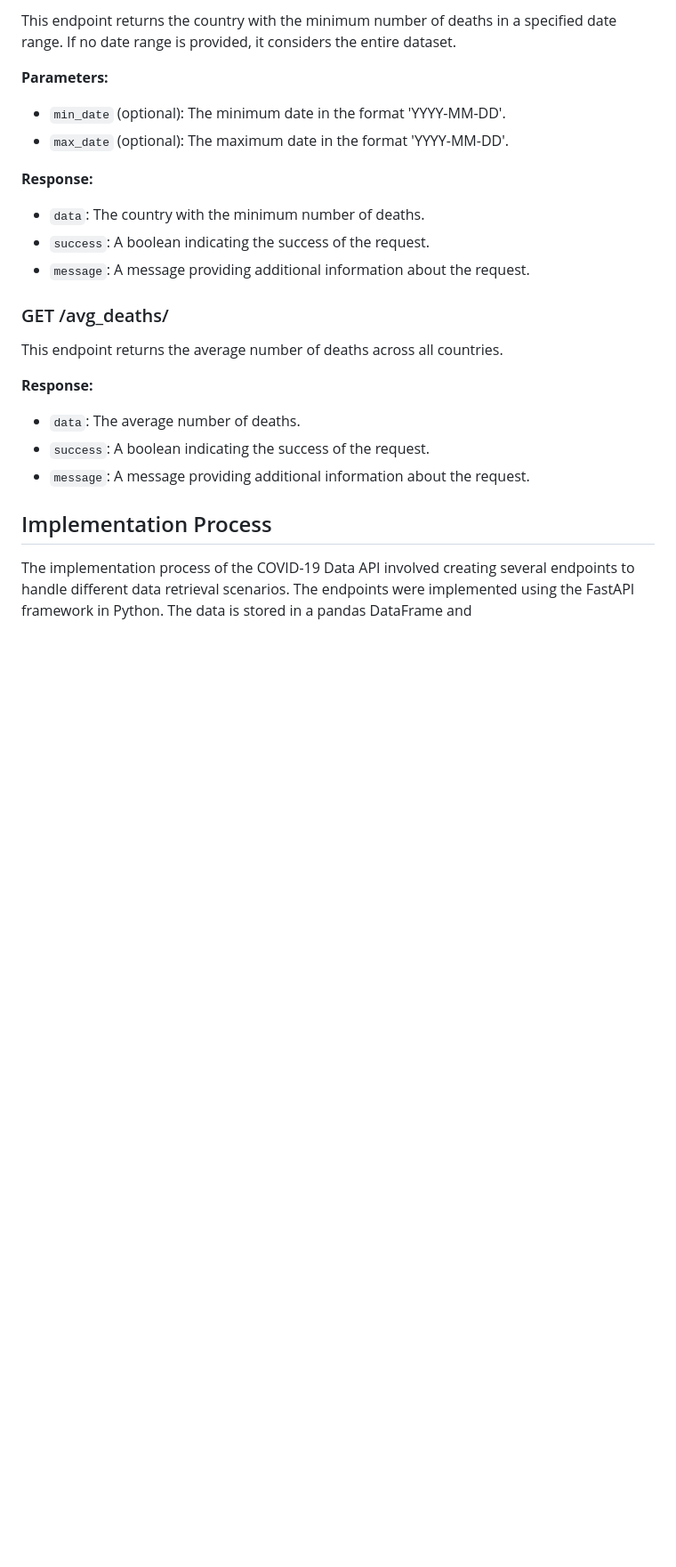
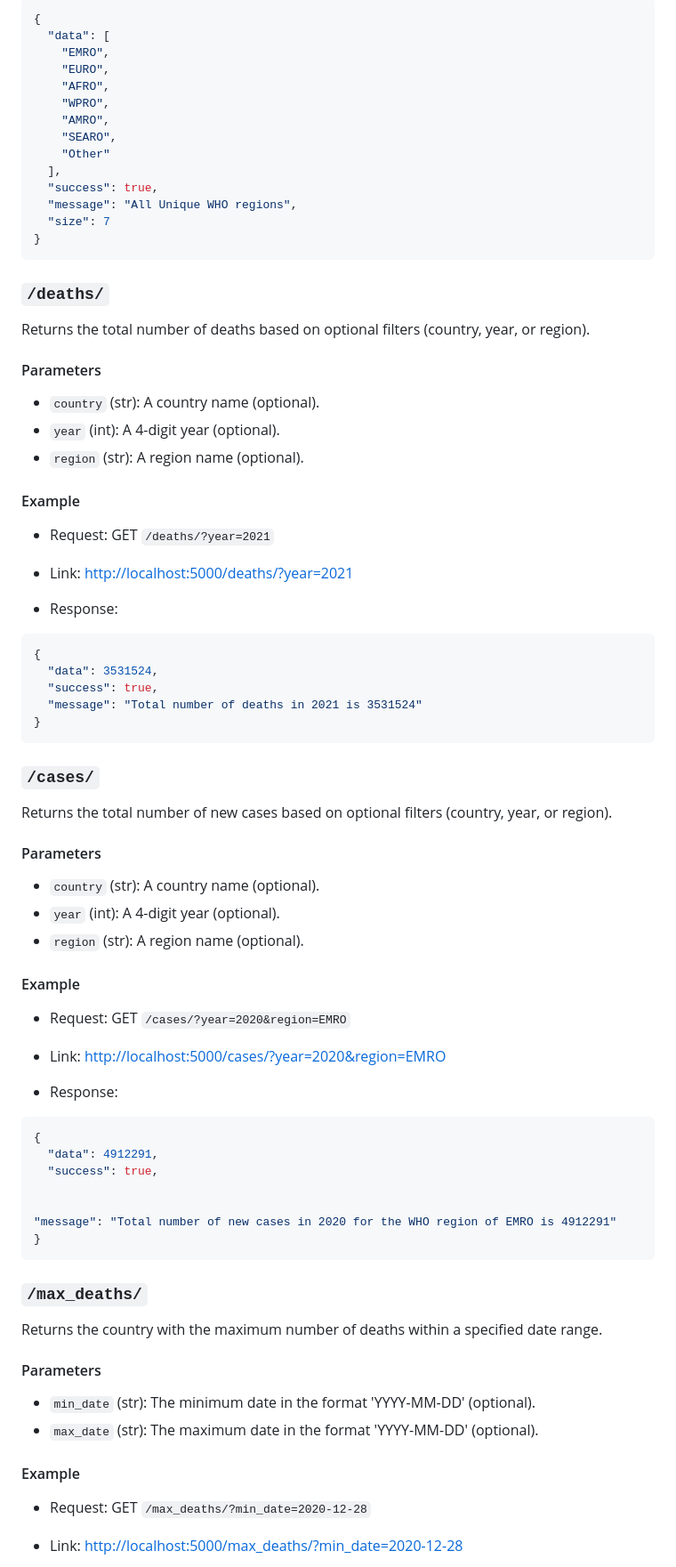
Before and after one commit to srinivasmakkena/4883-SoftwareTools, a Markdown page: Assignments/A08/README.md, the part around one of its changes. Shown at 89% size. Rendered like a GitHub page; blank space fills up the shorter version.

````diff
--- a/Assignments/A08/README.md
+++ b/Assignments/A08/README.md
@@ -83,27 +91,87 @@ This endpoint returns the country with the maximum number of deaths in a specifi
 
-This endpoint returns the country with the minimum number of deaths in a specified date range. If no date range is provided, it considers the entire dataset.
+```json
+{
+  "data": [
+    "EMRO",
+    "EURO",
+    "AFRO",
+    "WPRO",
+    "AMRO",
+    "SEARO",
+    "Other"
+  ],
+  "success": true,
+  "message": "All Unique WHO regions",
+  "size": 7
+}
+```
 
-**Parameters:**
+### `/deaths/`
 
-- `min_date` (optional): The minimum date in the format 'YYYY-MM-DD'.
-- `max_date` (optional): The maximum date in the format 'YYYY-MM-DD'.
+Returns the total number of deaths based on optional filters (country, year, or region).
 
-**Response:**
+#### Parameters
 
-- `data`: The country with the minimum number of deaths.
-- `success`: A boolean indicating the success of the request.
-- `message`: A message providing additional information about the request.
+- `country` (str): A country name (optional).
+- `year` (int): A 4-digit year (optional).
+- `region` (str): A region name (optional).
 
-### GET /avg_deaths/
+#### Example
 
-This endpoint returns the average number of deaths across all countries.
+- Request: GET `/deaths/?year=2021`
 
-**Response:**
+- Link: [http://localhost:5000/deaths/?year=2021](http://localhost:5000/deaths/?year=2021)
 
-- `data`: The average number of deaths.
-- `success`: A boolean indicating the success of the request.
-- `message`: A message providing additional information about the request.
+- Response:
 
-## Implementation Process
+```json
+{
+  "data": 3531524,
+  "success": true,
+  "message": "Total number of deaths in 2021 is 3531524"
+}
+```
 
-The implementation process of the COVID-19 Data API involved creating several endpoints to handle different data retrieval scenarios. The endpoints were implemented using the FastAPI framework in Python. The data is stored in a pandas DataFrame and
+### `/cases/`
+
+Returns the total number of new cases based on optional filters (country, year, or region).
+
+#### Parameters
+
+- `country` (str): A country name (optional).
+- `year` (int): A 4-digit year (optional).
+- `region` (str): A region name (optional).
+
+#### Example
+
+- Request: GET `/cases/?year=2020&region=EMRO`
+
+- Link: [http://localhost:5000/cases/?year=2020&region=EMRO](http://localhost:5000/cases/?year=2020&region=EMRO)
+
+- Response:
+
+```json
+{
+  "data": 4912291,
+  "success": true,
+
+
+"message": "Total number of new cases in 2020 for the WHO region of EMRO is 4912291"
+}
+```
+
+### `/max_deaths/`
+
+Returns the country with the maximum number of deaths within a specified date range.
+
+#### Parameters
+
+- `min_date` (str): The minimum date in the format 'YYYY-MM-DD' (optional).
+- `max_date` (str): The maximum date in the format 'YYYY-MM-DD' (optional).
+
+#### Example
+
+- Request: GET `/max_deaths/?min_date=2020-12-28`
+
+- Link:  [http://localhost:5000/max_deaths/?min_date=2020-12-28](http://localhost:5000/max_deaths/?min_date=2020-12-28)
+
````
Also changed, not shown: other parts of Assignments/A08/README.md (+99 -33 lines).
